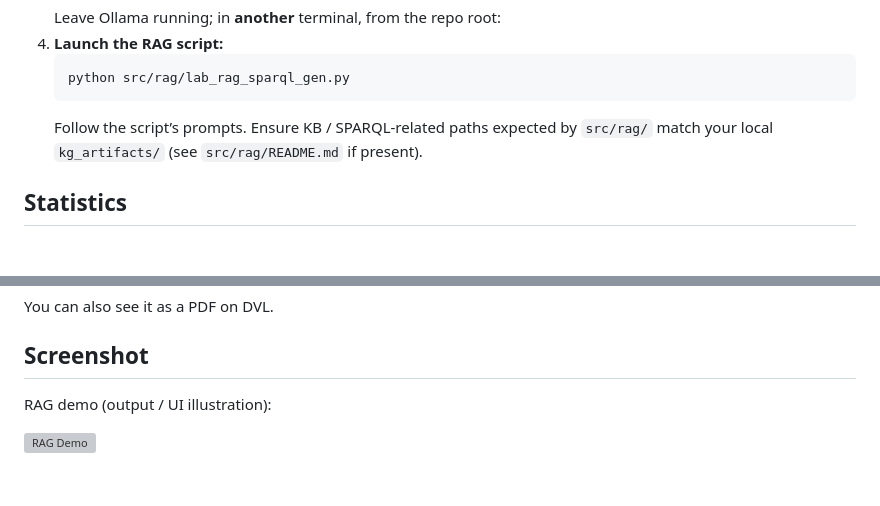
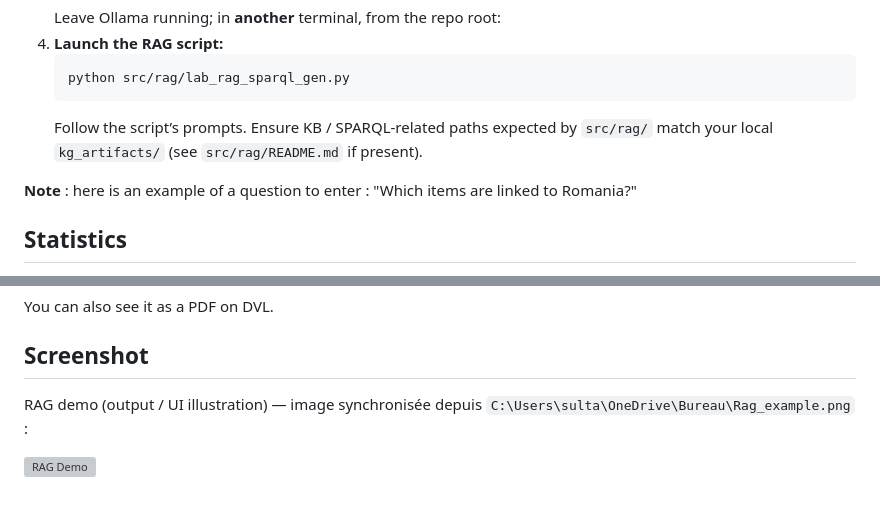
Before and after one commit to GabrielSultan/WebDataMining_Semantics_Project, a Markdown page: README.md, 2 parts joined by grey strips. Rendered like a GitHub page; blank space fills up the shorter version; grey boxes are pictures that could not be loaded.

````diff
--- a/README.md
+++ b/README.md
@@ -102,6 +102,8 @@ We use the **Europeana Search API** with queries: `Paris history`, `Notre-Dame P
    ```
    Follow the script’s prompts. Ensure KB / SPARQL-related paths expected by `src/rag/` match your local `kg_artifacts/` (see `src/rag/README.md` if present).
 
+**Note** : here is an example of a question to enter : "Which items are linked to Romania?"
+
 ## Statistics
 
 Statistics: `kg_artifacts/statistics_report.txt`
@@ -129,5 +131,5 @@ You can also see it as a PDF on DVL.
 
 ## Screenshot
 
-RAG demo (output / UI illustration):
+RAG demo (output / UI illustration) — image synchronisée depuis `C:\Users\sulta\OneDrive\Bureau\Rag_example.png` :
 
````
Also changed, not shown: other parts of README.md (+1 -1 lines).
